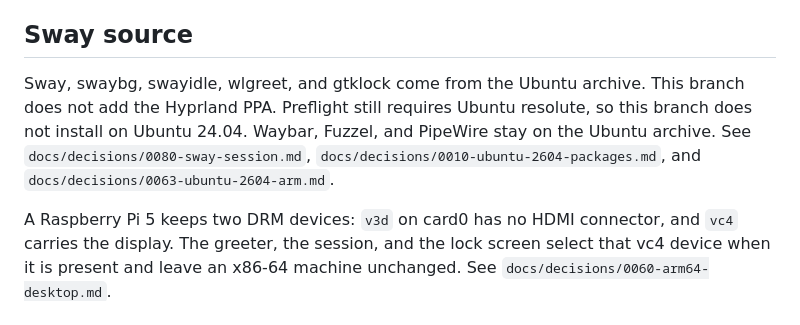
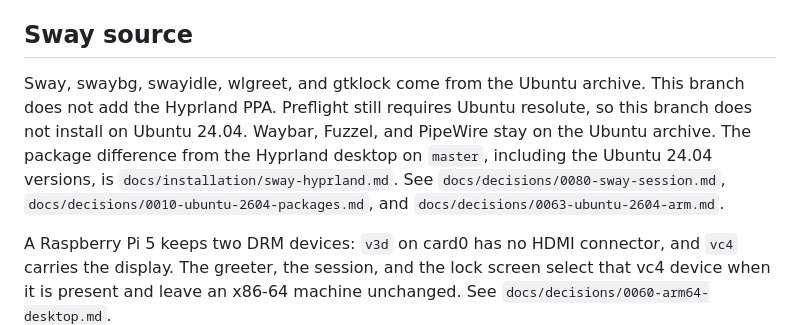
Before and after one commit to Corebrum/corebrum-os, a Markdown page: docs/installation/desktop.md, the part around the change. Drawn GitHub-style.

Commit message:
Record the Sway and Hyprland package difference so a later Ubuntu 24.04 choice starts from the archive versions.
Co-authored-by: Cursor <cursoragent@cursor.com>

```diff
--- a/docs/installation/desktop.md
+++ b/docs/installation/desktop.md
@@ -6,7 +6,7 @@ The greeter is `wlgreet` inside a minimal Sway, with `/usr/share/hypr/wall2.png`
 
 ## Sway source
 
-Sway, swaybg, swayidle, wlgreet, and gtklock come from the Ubuntu archive. This branch does not add the Hyprland PPA. Preflight still requires Ubuntu resolute, so this branch does not install on Ubuntu 24.04. Waybar, Fuzzel, and PipeWire stay on the Ubuntu archive. See `docs/decisions/0080-sway-session.md`, `docs/decisions/0010-ubuntu-2604-packages.md`, and `docs/decisions/0063-ubuntu-2604-arm.md`.
+Sway, swaybg, swayidle, wlgreet, and gtklock come from the Ubuntu archive. This branch does not add the Hyprland PPA. Preflight still requires Ubuntu resolute, so this branch does not install on Ubuntu 24.04. Waybar, Fuzzel, and PipeWire stay on the Ubuntu archive. The package difference from the Hyprland desktop on `master`, including the Ubuntu 24.04 versions, is `docs/installation/sway-hyprland.md`. See `docs/decisions/0080-sway-session.md`, `docs/decisions/0010-ubuntu-2604-packages.md`, and `docs/decisions/0063-ubuntu-2604-arm.md`.
 
 A Raspberry Pi 5 keeps two DRM devices: `v3d` on card0 has no HDMI connector, and `vc4` carries the display. The greeter, the session, and the lock screen select that vc4 device when it is present and leave an x86-64 machine unchanged. See `docs/decisions/0060-arm64-desktop.md`.
 
```
Also changed, not shown: docs/installation/sway-hyprland.md (added, +60 -0 lines).
